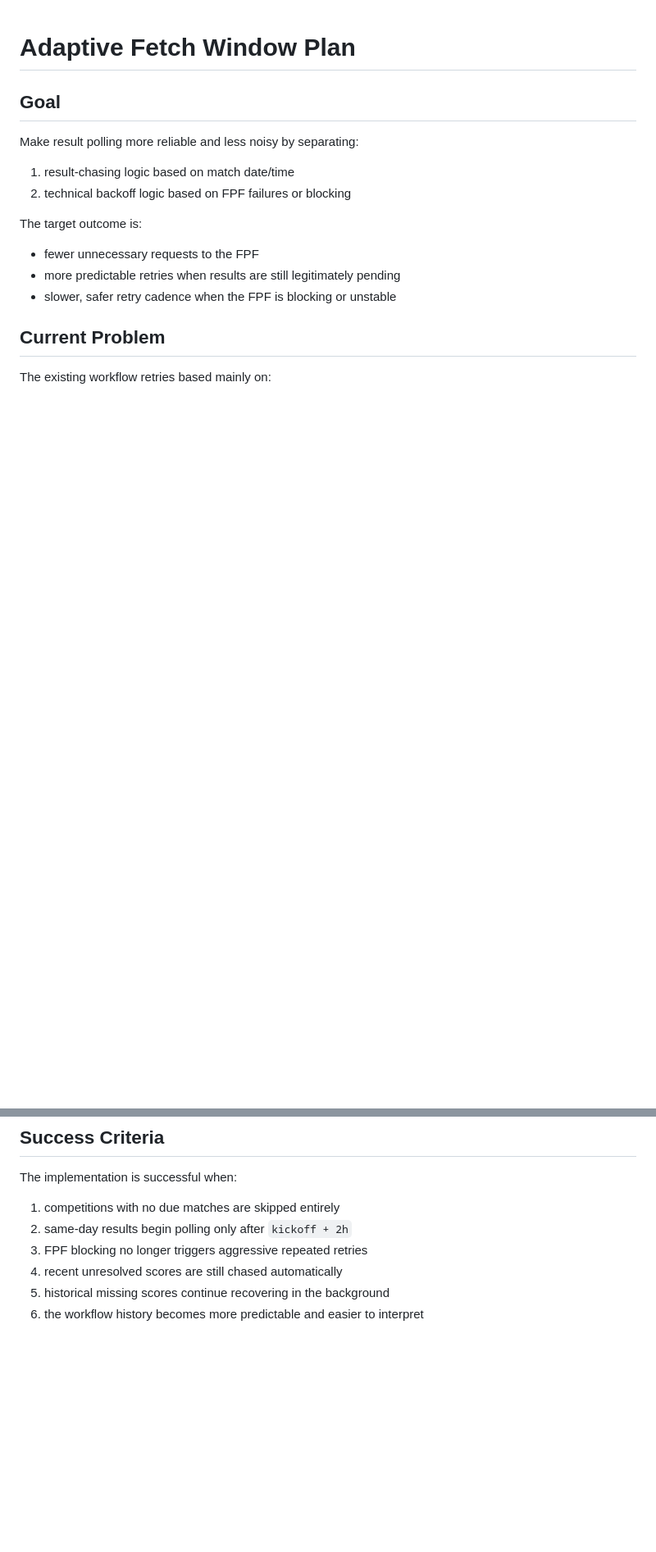
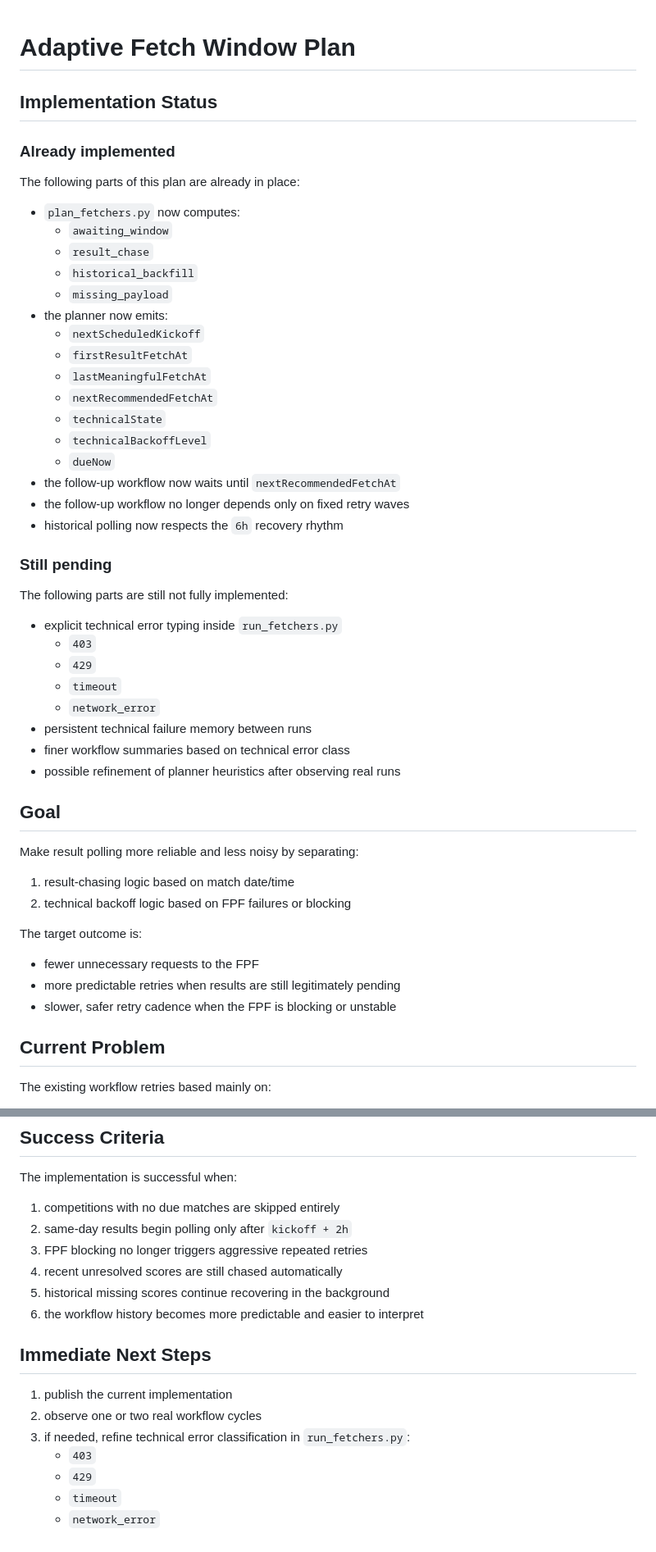
Before and after one commit to majoroka/scores_CFA, a Markdown page: ADAPTIVE_FETCH_WINDOW_PLAN.md, 2 parts joined by grey strips. Shown at 82% size. Rendered like a GitHub page; blank space fills up the shorter version.

Commit message:
docs(fetch): align scheduling and consistency plans with implemented adaptive flow

```diff
--- a/ADAPTIVE_FETCH_WINDOW_PLAN.md
+++ b/ADAPTIVE_FETCH_WINDOW_PLAN.md
@@ -1,4 +1,40 @@
 # Adaptive Fetch Window Plan
+
+## Implementation Status
+
+### Already implemented
+
+The following parts of this plan are already in place:
+
+- `plan_fetchers.py` now computes:
+  - `awaiting_window`
+  - `result_chase`
+  - `historical_backfill`
+  - `missing_payload`
+- the planner now emits:
+  - `nextScheduledKickoff`
+  - `firstResultFetchAt`
+  - `lastMeaningfulFetchAt`
+  - `nextRecommendedFetchAt`
+  - `technicalState`
+  - `technicalBackoffLevel`
+  - `dueNow`
+- the follow-up workflow now waits until `nextRecommendedFetchAt`
+- the follow-up workflow no longer depends only on fixed retry waves
+- historical polling now respects the `6h` recovery rhythm
+
+### Still pending
+
+The following parts are still not fully implemented:
+
+- explicit technical error typing inside `run_fetchers.py`
+  - `403`
+  - `429`
+  - `timeout`
+  - `network_error`
+- persistent technical failure memory between runs
+- finer workflow summaries based on technical error class
+- possible refinement of planner heuristics after observing real runs
 
 ## Goal
 
@@ -290,3 +326,14 @@ The implementation is successful when:
 4. recent unresolved scores are still chased automatically
 5. historical missing scores continue recovering in the background
 6. the workflow history becomes more predictable and easier to interpret
+
+
+## Immediate Next Steps
+
+1. publish the current implementation
+2. observe one or two real workflow cycles
+3. if needed, refine technical error classification in `run_fetchers.py`:
+   - `403`
+   - `429`
+   - `timeout`
+   - `network_error`
```
Also changed, not shown: DATA_CONSISTENCY_IMPROVEMENT_PLAN.md (+26 -1 lines), FETCH_SCHEDULING_STRATEGY.md (+29 -0 lines).
